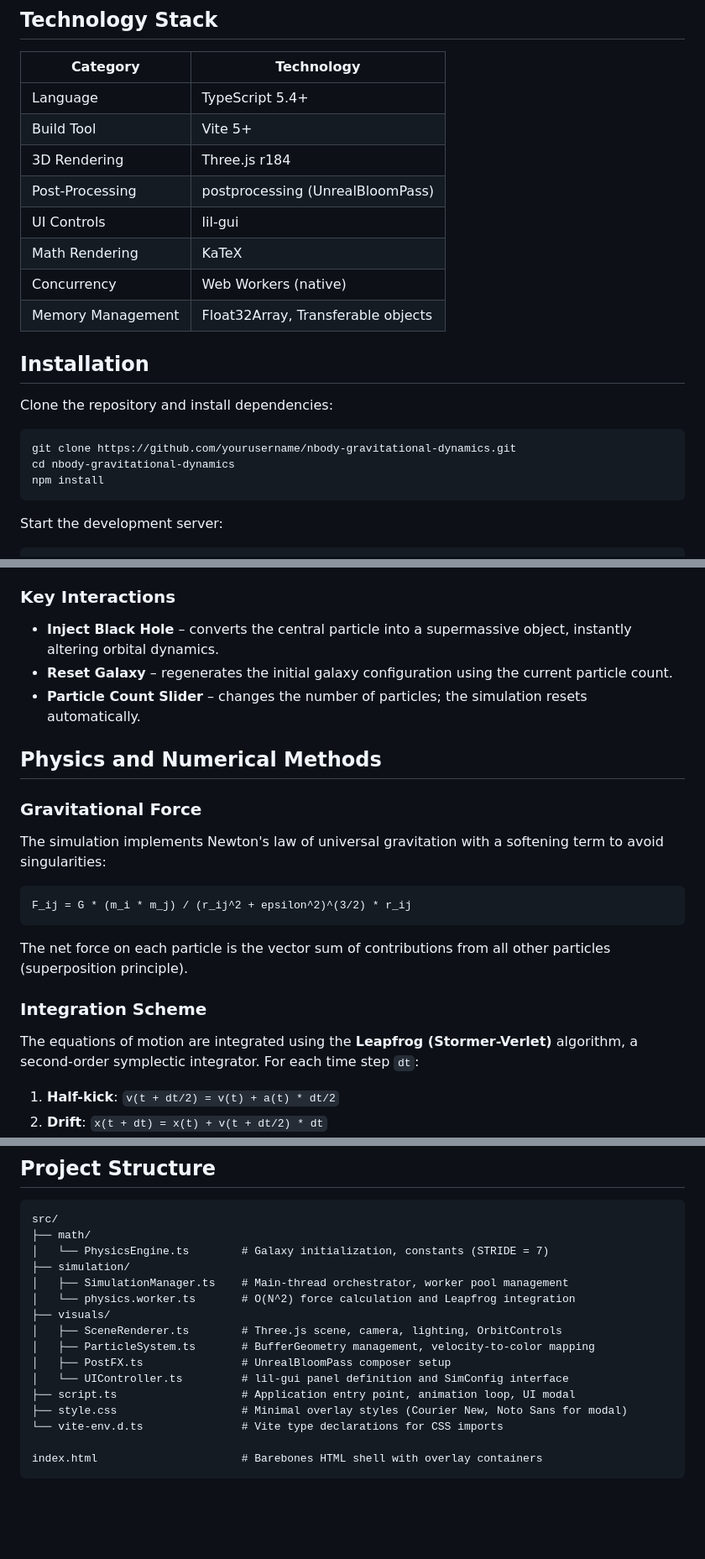
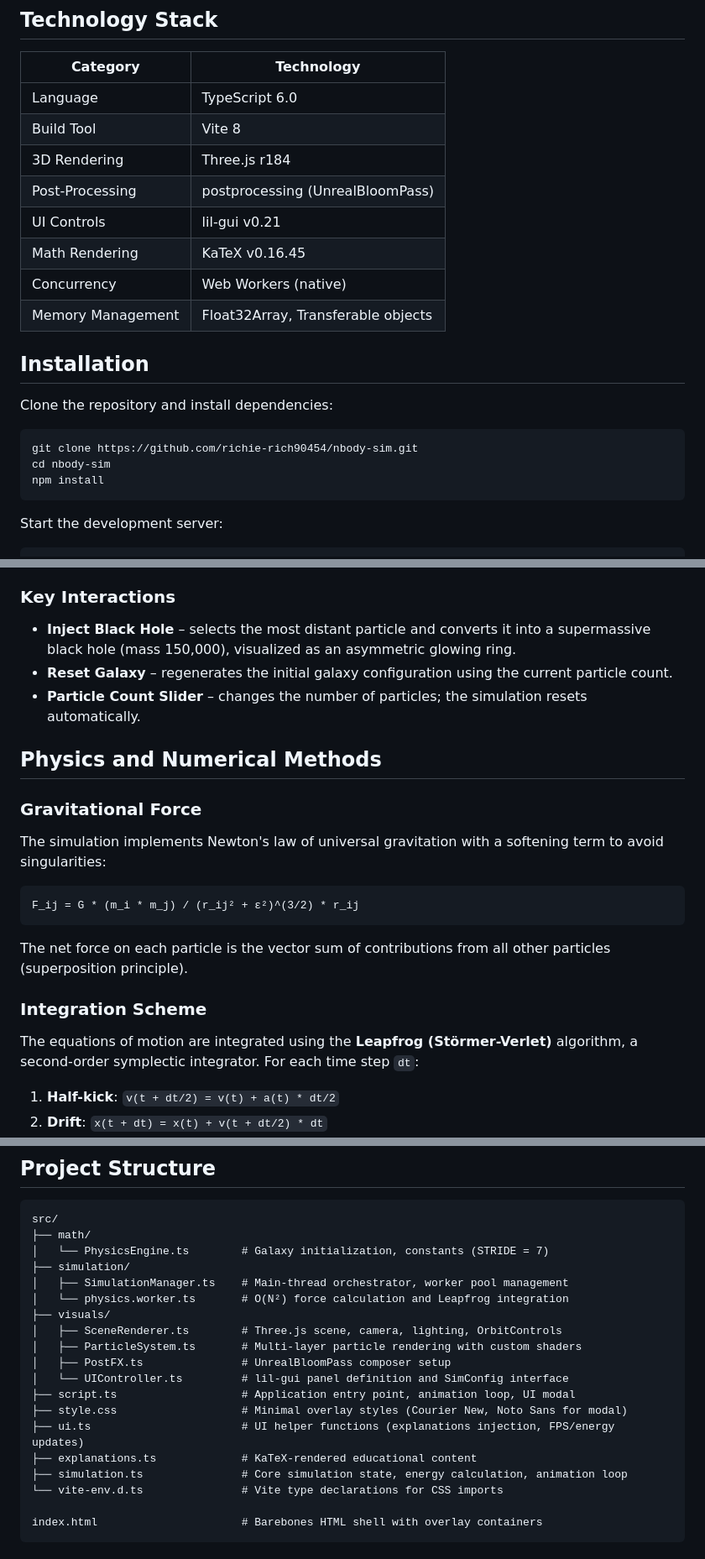
Before and after one commit to richie-rich90454/n-body-sim, a Markdown page: README.md, 3 parts joined by grey strips. Shown at 84% size. GitHub-like rendering; blank space fills up the shorter version.

Commit message:
docs: update README with project details and feature enhancements

````diff
--- a/README.md
+++ b/README.md
@@ -31,12 +31,12 @@ A high-performance, multi-threaded N-body particle simulation built with pure Ty
 
 | Category          | Technology                         |
 | ----------------- | ---------------------------------- |
-| Language          | TypeScript 5.4+                    |
-| Build Tool        | Vite 5+                            |
+| Language          | TypeScript 6.0                     |
+| Build Tool        | Vite 8                             |
 | 3D Rendering      | Three.js r184                      |
 | Post-Processing   | postprocessing (UnrealBloomPass)   |
-| UI Controls       | lil-gui                            |
-| Math Rendering    | KaTeX                              |
+| UI Controls       | lil-gui v0.21                      |
+| Math Rendering    | KaTeX v0.16.45                     |
 | Concurrency       | Web Workers (native)               |
 | Memory Management | Float32Array, Transferable objects |
 
@@ -45,8 +45,8 @@ A high-performance, multi-threaded N-body particle simulation built with pure Ty
 Clone the repository and install dependencies:
 
 ```bash
-git clone https://github.com/yourusername/nbody-gravitational-dynamics.git
-cd nbody-gravitational-dynamics
+git clone https://github.com/richie-rich90454/nbody-sim.git
+cd nbody-sim
 npm install
 ```
 
@@ -80,7 +80,7 @@ The control panel on the right (provided by `lil-gui`) allows real-time adjustme
 
 ### Key Interactions
 
-- **Inject Black Hole** – converts the central particle into a supermassive object, instantly altering orbital dynamics.
+- **Inject Black Hole** – selects the most distant particle and converts it into a supermassive black hole (mass 150,000), visualized as an asymmetric glowing ring.
 - **Reset Galaxy** – regenerates the initial galaxy configuration using the current particle count.
 - **Particle Count Slider** – changes the number of particles; the simulation resets automatically.
 
@@ -91,14 +91,14 @@ The control panel on the right (provided by `lil-gui`) allows real-time adjustme
 The simulation implements Newton's law of universal gravitation with a softening term to avoid singularities:
 
 ```
-F_ij = G * (m_i * m_j) / (r_ij^2 + epsilon^2)^(3/2) * r_ij
+F_ij = G * (m_i * m_j) / (r_ij² + ε²)^(3/2) * r_ij
 ```
 
 The net force on each particle is the vector sum of contributions from all other particles (superposition principle).
 
 ### Integration Scheme
 
-The equations of motion are integrated using the **Leapfrog (Stormer-Verlet)** algorithm, a second-order symplectic integrator. For each time step `dt`:
+The equations of motion are integrated using the **Leapfrog (Störmer-Verlet)** algorithm, a second-order symplectic integrator. For each time step `dt`:
 
 1. **Half-kick**: `v(t + dt/2) = v(t) + a(t) * dt/2`
 2. **Drift**: `x(t + dt) = x(t) + v(t + dt/2) * dt`
@@ -150,14 +150,17 @@ src/
 │   └── PhysicsEngine.ts        # Galaxy initialization, constants (STRIDE = 7)
 ├── simulation/
 │   ├── SimulationManager.ts    # Main-thread orchestrator, worker pool management
-│   └── physics.worker.ts       # O(N^2) force calculation and Leapfrog integration
+│   └── physics.worker.ts       # O(N²) force calculation and Leapfrog integration
 ├── visuals/
 │   ├── SceneRenderer.ts        # Three.js scene, camera, lighting, OrbitControls
-│   ├── ParticleSystem.ts       # BufferGeometry management, velocity-to-color mapping
+│   ├── ParticleSystem.ts       # Multi-layer particle rendering with custom shaders
 │   ├── PostFX.ts               # UnrealBloomPass composer setup
 │   └── UIController.ts         # lil-gui panel definition and SimConfig interface
 ├── script.ts                   # Application entry point, animation loop, UI modal
 ├── style.css                   # Minimal overlay styles (Courier New, Noto Sans for modal)
+├── ui.ts                       # UI helper functions (explanations injection, FPS/energy updates)
+├── explanations.ts             # KaTeX-rendered educational content
+├── simulation.ts               # Core simulation state, energy calculation, animation loop
 └── vite-env.d.ts               # Vite type declarations for CSS imports
 
 index.html                      # Barebones HTML shell with overlay containers
````
Also changed, not shown: other parts of README.md (+5 -5 lines).
